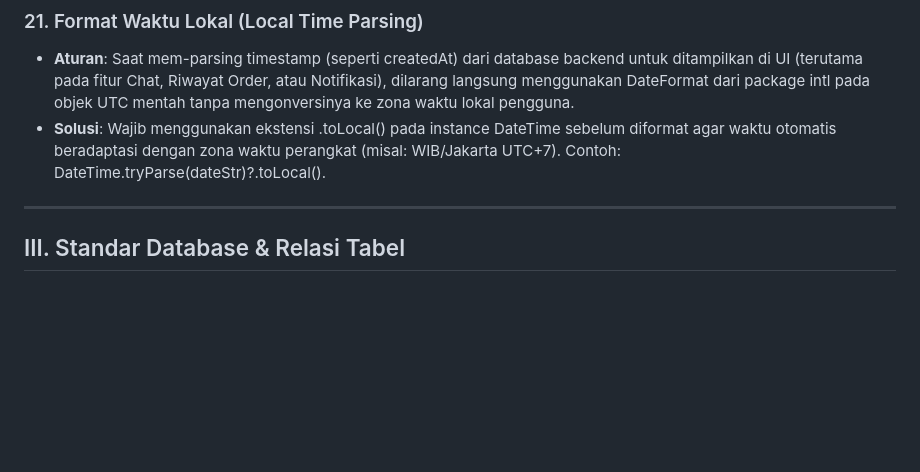
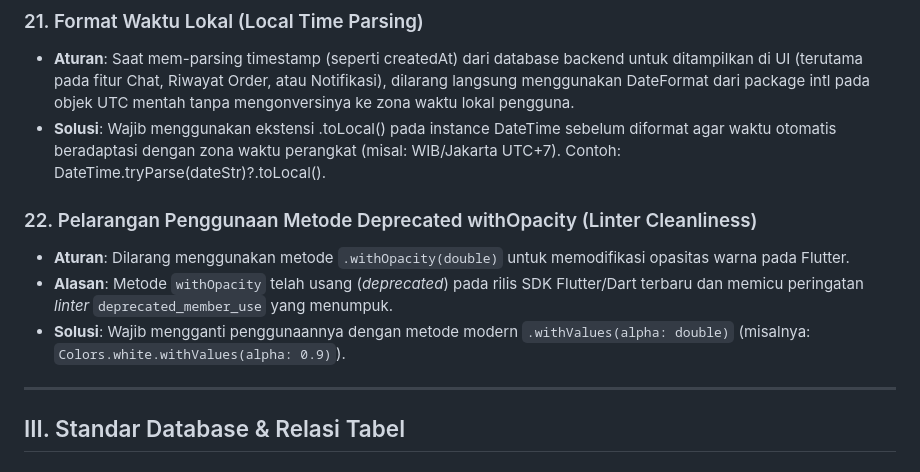
Before and after one commit to nyutjimanagement-source/nyutji-frontend, a Markdown page: .agents/AGENTS.md, the part around the change. GitHub-like rendering; blank space fills up the shorter version.

Commit message:
aturan: tambahkan larangan penggunaan withOpacity pada AGENTS.md

```diff
--- a/.agents/AGENTS.md
+++ b/.agents/AGENTS.md
@@ -157,6 +157,11 @@ Aturan ini harus dipatuhi secara otomatis oleh semua asisten AI saat membuat ata
 ### 21. Format Waktu Lokal (Local Time Parsing)
 * **Aturan**: Saat mem-parsing timestamp (seperti createdAt) dari database backend untuk ditampilkan di UI (terutama pada fitur Chat, Riwayat Order, atau Notifikasi), dilarang langsung menggunakan DateFormat dari package intl pada objek UTC mentah tanpa mengonversinya ke zona waktu lokal pengguna.
 * **Solusi**: Wajib menggunakan ekstensi .toLocal() pada instance DateTime sebelum diformat agar waktu otomatis beradaptasi dengan zona waktu perangkat (misal: WIB/Jakarta UTC+7). Contoh: DateTime.tryParse(dateStr)?.toLocal().
+
+### 22. Pelarangan Penggunaan Metode Deprecated withOpacity (Linter Cleanliness)
+* **Aturan**: Dilarang menggunakan metode `.withOpacity(double)` untuk memodifikasi opasitas warna pada Flutter.
+* **Alasan**: Metode `withOpacity` telah usang (*deprecated*) pada rilis SDK Flutter/Dart terbaru dan memicu peringatan *linter* `deprecated_member_use` yang menumpuk.
+* **Solusi**: Wajib mengganti penggunaannya dengan metode modern `.withValues(alpha: double)` (misalnya: `Colors.white.withValues(alpha: 0.9)`).
 ---
 
 ## III. Standar Database & Relasi Tabel
```
